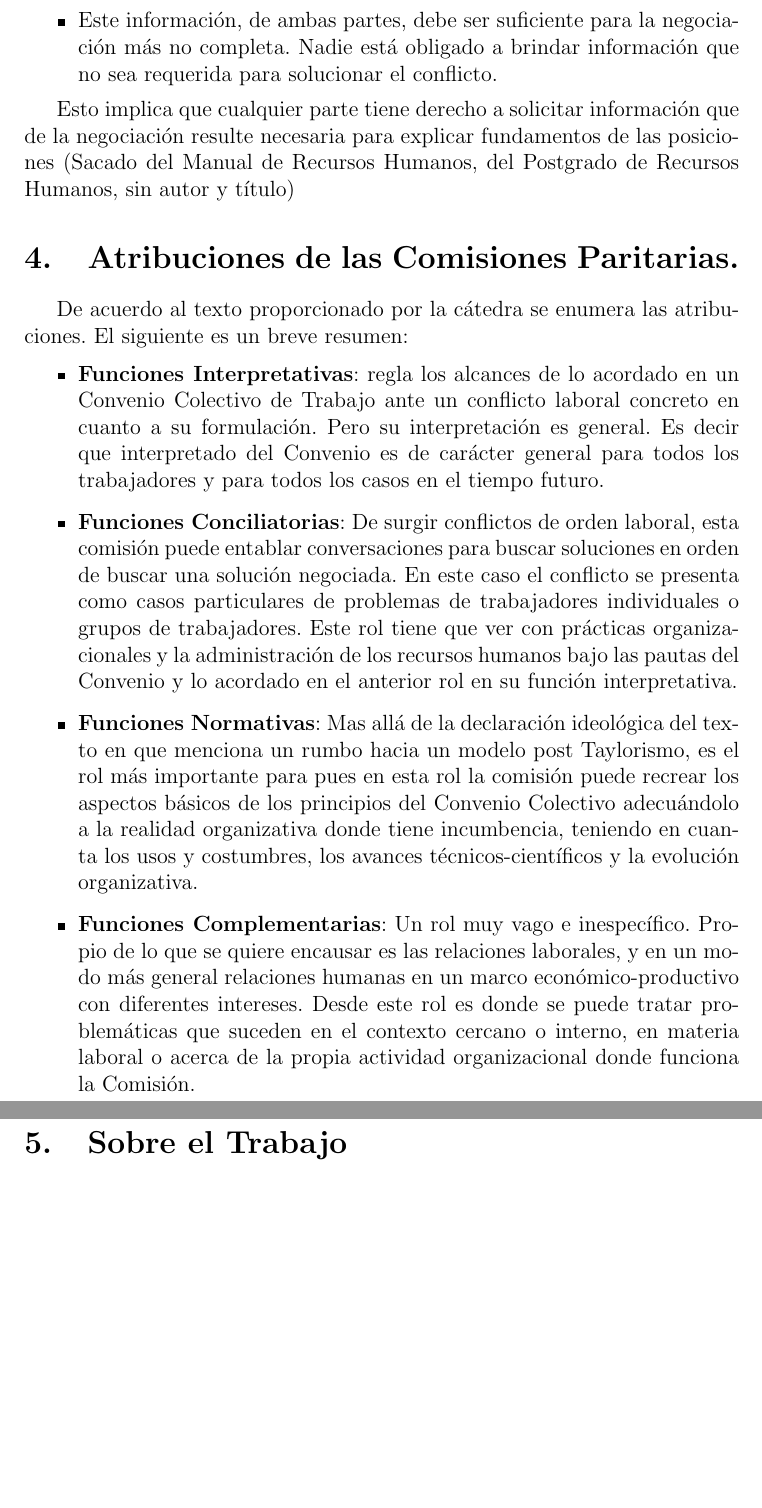
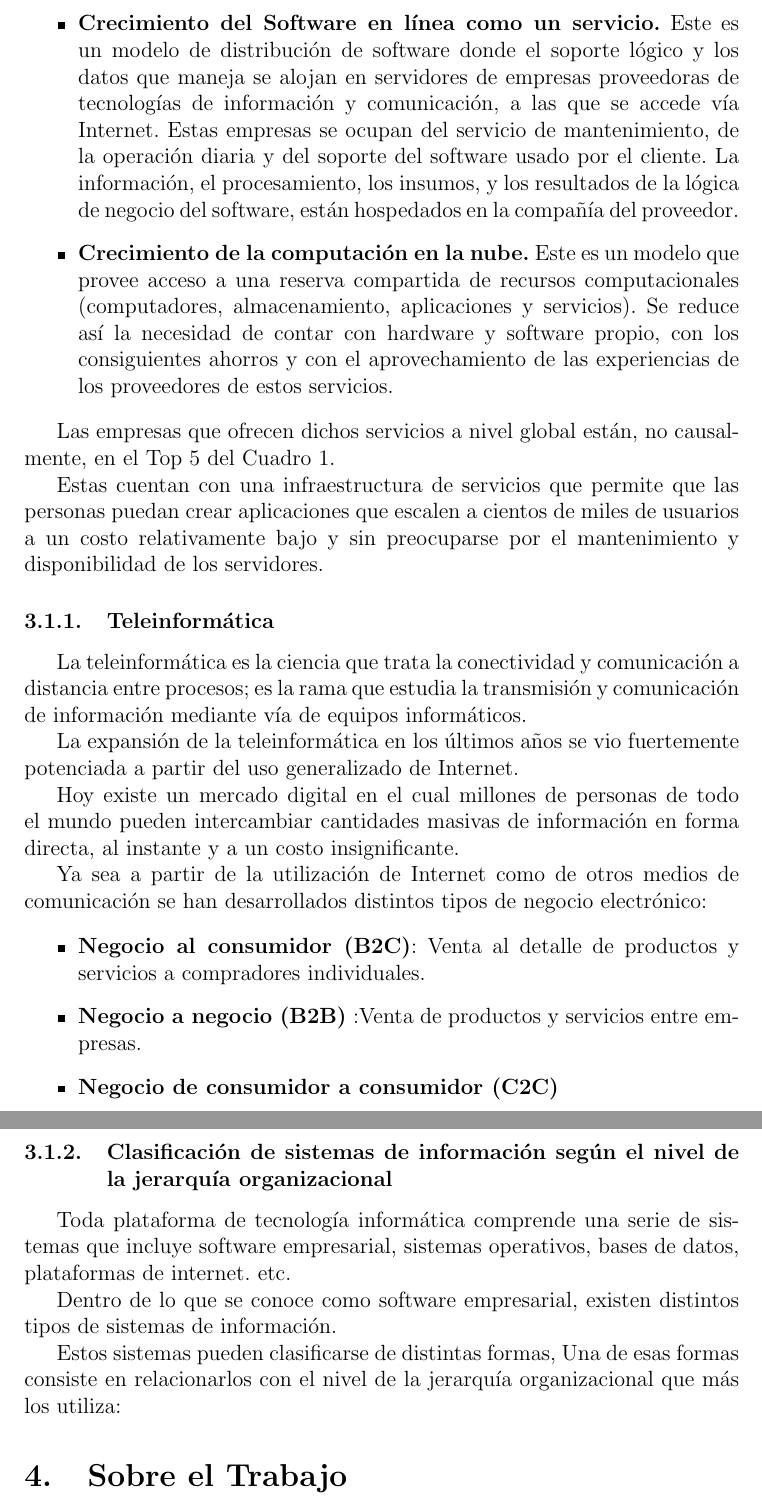
Before and after one commit to dagorret/Los-retos-del-futuro-Tecnolog-a-y-personas, a LaTeX paper (main.tex): two parts of pages 6 and 7 of 7, joined at a grey line, cut at the place of the change, the shorter picture padded with empty space. Compiled offline with pdfLaTeX.

Commit message:
Empezar Clasificación segun nivel de jerarquia organizacional de la tecnologia

```diff
--- a/main.tex
+++ b/main.tex
@@ -115,13 +134,41 @@ Hoy la obsolescencia programada, especialmente aquélla que se relaciona con la
+\item \textbf{Crecimiento del Software en línea como un servicio.}
+Este es un modelo de distribución de software donde el soporte lógico y los datos que maneja se alojan en servidores de empresas proveedoras de tecnologías de información y comunicación, a las que se accede vía Internet. Estas empresas se ocupan del servicio de mantenimiento, de la operación diaria y del soporte del software usado por el cliente. La información, el procesamiento, los insumos, y los resultados de la lógica de negocio del software, están hospedados en la compañía del proveedor.
+
+\item \textbf{Crecimiento de la computación en la nube.}
+Este es un modelo que provee acceso a una reserva compartida de recursos computacionales (computadores, almacenamiento, aplicaciones y servicios).
+Se reduce así la necesidad de contar con hardware y software propio, con los consiguientes ahorros y con el aprovechamiento de las experiencias de los proveedores de estos servicios.
+
+\end{itemize}
+
+Las empresas que ofrecen dichos servicios a nivel global están, no causalmente, en el Top 5 del Cuadro 1.
+
+Estas  cuentan con una infraestructura de servicios que permite que las personas puedan crear aplicaciones que escalen a cientos de miles de usuarios a un costo relativamente bajo y sin preocuparse por el mantenimiento y disponibilidad de los servidores.
+
+\subsubsection{Teleinformática}
+\label{TeleInformatica}
 
 
-\subsubsection{¿Qué son las comisiones negociadoras?}
-La comisión negociadora de un convenio colectivo esta formada por el conjunto de personas constituido por representantes de empresarios y trabajadores y que tiene por objeto la elaboración del convenio colectivo.
+La teleinformática es la ciencia que trata la conectividad y comunicación a distancia entre procesos; es la rama que estudia la transmisión y comunicación de información mediante vía de equipos informáticos.
+
+La expansión de la teleinformática en los últimos años se vio fuertemente potenciada a partir del uso generalizado de Internet.
+
+Hoy existe un mercado digital en el cual millones de personas de todo el mundo pueden intercambiar cantidades masivas de información en forma directa, al instante y a un costo insignificante.
+
+Ya sea a partir de la utilización de Internet como de otros medios de comunicación se han desarrollados distintos tipos de negocio electrónico:
+
+\begin{itemize}
+    \item \textbf{Negocio al consumidor (B2C)}:  Venta al detalle de productos y servicios a compradores individuales.
+
+    \item \textbf{Negocio a negocio (B2B)} :Venta de productos y servicios entre empresas.
+
+    \item \textbf{Negocio de consumidor a consumidor (C2C)}
+\end{itemize}
 
 
-\subsection{Conclusión}
-La Comisión Negociadora es la que acuerda el Convenio Colectivo de Trabajo, mientras que la Comisión Paritaria entra en vigor para implementar e interpretar el Convenio.
+\subsubsection{Clasificación de	sistemas de información según el nivel de la jerarquía organizacional}
+\label{ClasificacionJerarquia}
 
-\section{A que nos referimos cuando hablamos de:  Deber de negociar de buena fe y Derecho a la información}
+Toda plataforma de tecnología informática comprende una serie de sistemas que incluye software empresarial, sistemas operativos, bases de datos, plataformas de internet. etc.
 
-Se negocia de buena fe cuando no se defrauda o abusa de la confianza del otro, cuando se guarda fidelidad a la palabra dada y cuando ambas partes son colaboradoras y solidarias.
+Dentro de lo que se conoce como software empresarial, existen distintos tipos de sistemas de información.
 
@@ -132,21 +175,4 @@ Los derechos que implica este principio serían:
-\item Este información, de ambas partes, debe ser suficiente para la negociación más no completa. Nadie está obligado a brindar información que no sea requerida para solucionar el conflicto.
-\end{itemize}
-
-Esto implica que cualquier parte tiene derecho a solicitar información que de la negociación resulte necesaria para explicar fundamentos de las posiciones (Sacado del Manual de Recursos Humanos, del Postgrado de Recursos Humanos, sin autor y título)
-
-\section{Atribuciones de las Comisiones Paritarias.}
-De acuerdo al texto proporcionado por la cátedra se enumera las atribuciones. El siguiente es un breve resumen:
-
-\begin{itemize}
-\item \textbf{Funciones Interpretativas}: regla los alcances de lo acordado en un Convenio Colectivo de Trabajo ante un conflicto laboral concreto en cuanto a su formulación. Pero su interpretación es general. Es decir que interpretado del Convenio es de carácter general para todos los trabajadores y para todos los casos en el tiempo futuro.
-
-\item \textbf{Funciones Conciliatorias}: De surgir conflictos de orden laboral, esta comisión puede entablar conversaciones para buscar soluciones en orden de buscar una solución negociada. En este caso el conflicto se presenta como casos particulares de problemas de trabajadores individuales o grupos de trabajadores. Este rol tiene que ver con prácticas organizacionales y la administración de los recursos humanos bajo las pautas del Convenio y lo acordado en el anterior rol en su función interpretativa.
-
-\item \textbf{Funciones Normativas}: Mas allá de la declaración ideológica del texto en que menciona un rumbo hacia un modelo post Taylorismo, es el rol más importante para pues en esta rol la comisión puede recrear los aspectos básicos de los principios del Convenio Colectivo adecuándolo a la realidad organizativa donde tiene incumbencia, teniendo en cuanta los usos y costumbres, los avances técnicos-científicos y la evolución organizativa.
-
-\item \textbf{Funciones Complementarias}: Un rol muy vago e inespecífico. Propio de lo que se quiere encausar es las relaciones laborales, y en un modo más general relaciones humanas en un marco económico-productivo con diferentes intereses. Desde este rol es donde se puede tratar problemáticas que suceden en el contexto cercano o interno, en materia laboral o acerca de la propia actividad organizacional donde funciona la Comisión.
-
-\end{itemize}
+Estos sistemas pueden clasificarse de distintas formas, Una de esas formas consiste en relacionarlos con el nivel de la jerarquía organizacional que más los utiliza:
 
 
 
```
Also changed, not shown: main.tex (46 more changed lines).
